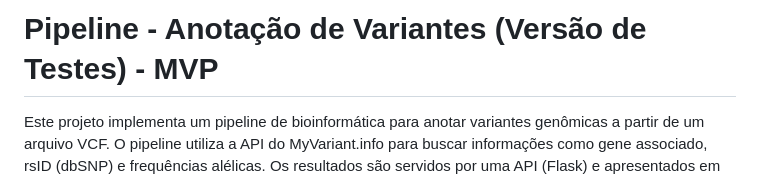
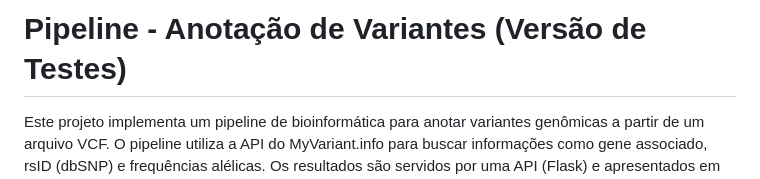
Before and after one commit to madsondeluna/bioinfo-pipeline, a Markdown page: readme.md, the part around the change. Drawn GitHub-style.

Commit message:
Update readme.md
Atualização de manual.

```diff
--- a/readme.md
+++ b/readme.md
@@ -1,4 +1,4 @@
-# Pipeline - Anotação de Variantes (Versão de Testes) - MVP
+# Pipeline - Anotação de Variantes (Versão de Testes)
 
 Este projeto implementa um pipeline de bioinformática para anotar variantes genômicas a partir de um arquivo VCF. O pipeline utiliza a API do MyVariant.info para buscar informações como gene associado, rsID (dbSNP) e frequências alélicas. Os resultados são servidos por uma API (Flask) e apresentados em uma interface web interativa, onde é possível filtrar variantes por frequência (AF) e profundidade (DP).
 
```
